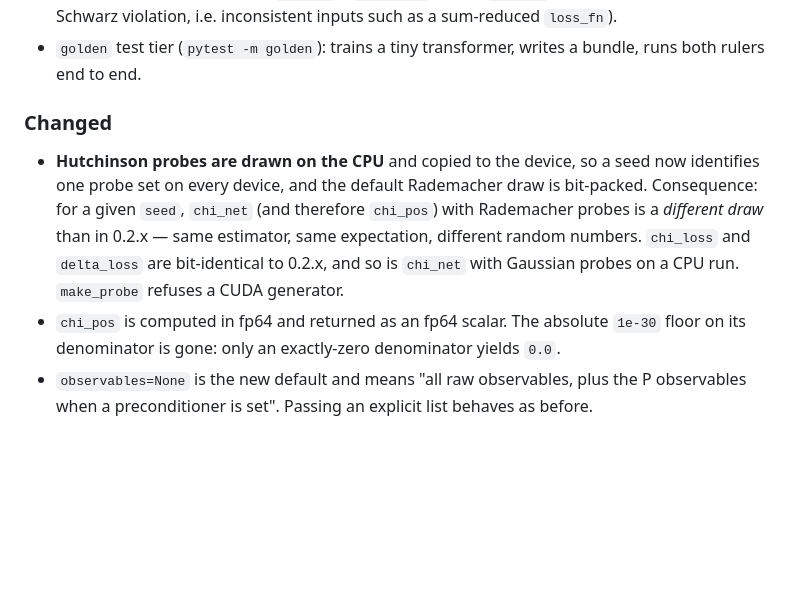
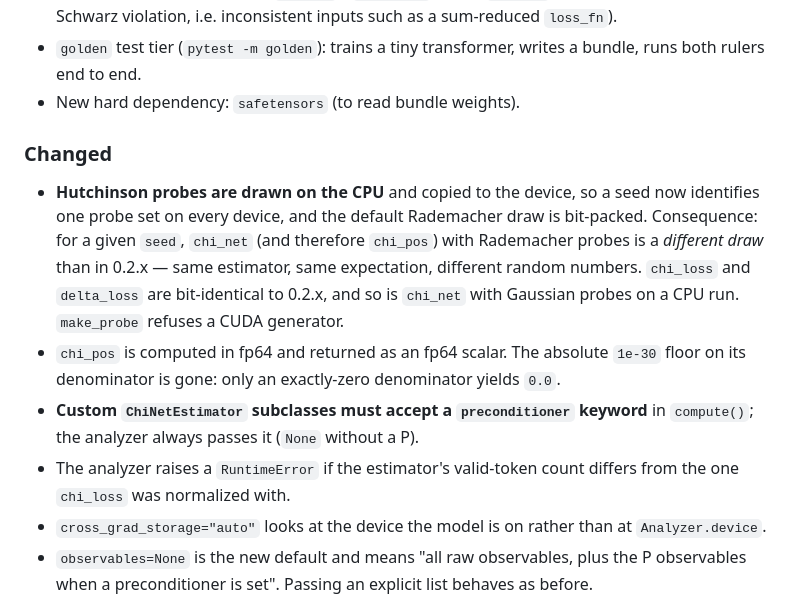
Before and after one commit to KonstiNik/vatis, a Markdown page: CHANGELOG.md, the part around the change. Drawn GitHub-style; blank space fills up the shorter version.

```diff
--- a/CHANGELOG.md
+++ b/CHANGELOG.md
@@ -28,6 +28,7 @@ to follow [Semantic Versioning](https://semver.org/spec/v2.0.0.html).
   sum-reduced `loss_fn`).
 - `golden` test tier (`pytest -m golden`): trains a tiny transformer, writes a
   bundle, runs both rulers end to end.
+- New hard dependency: `safetensors` (to read bundle weights).
 
 ### Changed
 - **Hutchinson probes are drawn on the CPU** and copied to the device, so a seed
@@ -40,6 +41,12 @@ to follow [Semantic Versioning](https://semver.org/spec/v2.0.0.html).
 - `chi_pos` is computed in fp64 and returned as an fp64 scalar. The absolute
   `1e-30` floor on its denominator is gone: only an exactly-zero denominator
   yields `0.0`.
+- **Custom `ChiNetEstimator` subclasses must accept a `preconditioner` keyword**
+  in `compute()`; the analyzer always passes it (`None` without a P).
+- The analyzer raises a `RuntimeError` if the estimator's valid-token count
+  differs from the one `chi_loss` was normalized with.
+- `cross_grad_storage="auto"` looks at the device the model is on rather than at
+  `Analyzer.device`.
 - `observables=None` is the new default and means "all raw observables, plus the
   P observables when a preconditioner is set". Passing an explicit list behaves
   as before.
```
Also changed, not shown: CLAUDE.md (+6 -6 lines), docs/SPEC.md (+46 -9 lines).
